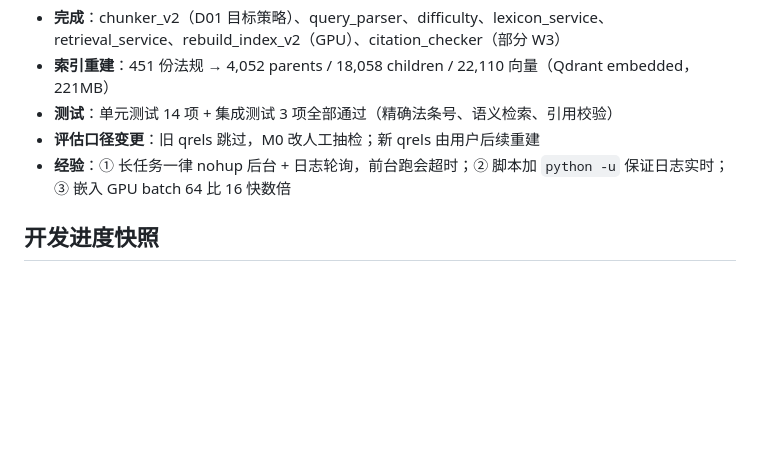
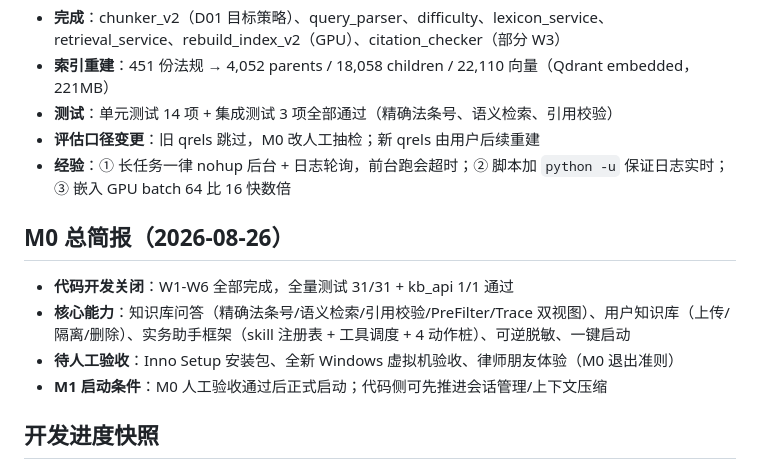
Before and after one commit to Roy2029/legal-assistant-demo, a Markdown page: docs/DEVLOG.md, the part around the change. GitHub-like rendering; blank space fills up the shorter version.

Commit message:
docs: M0 总简报（代码开发关闭，待人工验收）

```diff
--- a/docs/DEVLOG.md
+++ b/docs/DEVLOG.md
@@ -63,6 +63,13 @@
 - **经验**：① 长任务一律 nohup 后台 + 日志轮询，前台跑会超时；② 脚本加 `python -u` 保证日志实时；③ 嵌入 GPU batch 64 比 16 快数倍
 
 
+## M0 总简报（2026-08-26）
+
+- **代码开发关闭**：W1-W6 全部完成，全量测试 31/31 + kb_api 1/1 通过
+- **核心能力**：知识库问答（精确法条号/语义检索/引用校验/PreFilter/Trace 双视图）、用户知识库（上传/隔离/删除）、实务助手框架（skill 注册表 + 工具调度 + 4 动作桩）、可逆脱敏、一键启动
+- **待人工验收**：Inno Setup 安装包、全新 Windows 虚拟机验收、律师朋友体验（M0 退出准则）
+- **M1 启动条件**：M0 人工验收通过后正式启动；代码侧可先推进会话管理/上下文压缩
+
 ## 开发进度快照
 
 - W1：✅ 完成（见 CHANGELOG）
```
